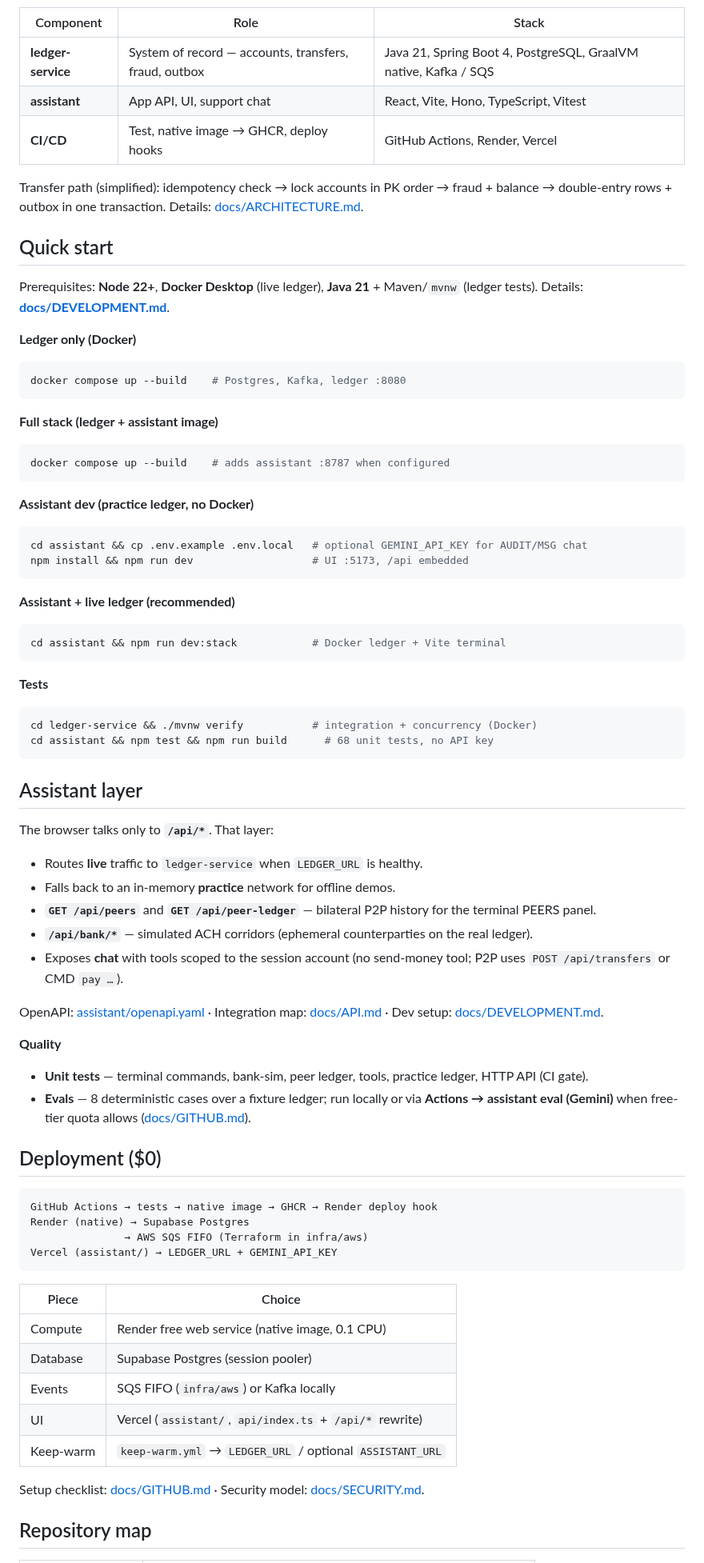
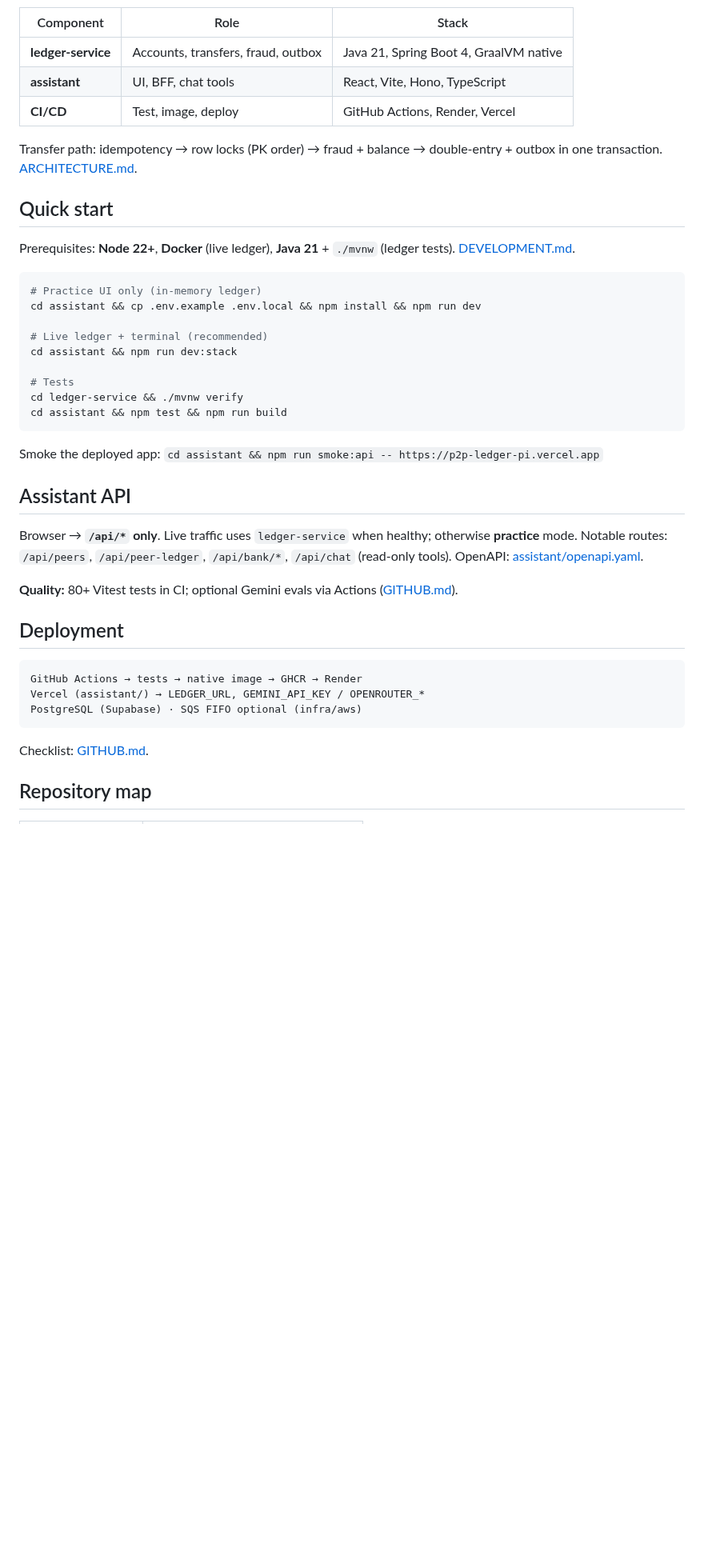
Before and after one commit to developer-az/p2p-ledger, a Markdown page: README.md, the part around one of its changes. Shown at 80% size. Rendered like a GitHub page; blank space fills up the shorter version.

````diff
--- a/README.md
+++ b/README.md
@@ -119,84 +93,46 @@ flowchart LR
 ```
 
 | Component | Role | Stack |
-|---|---|---|
-| **ledger-service** | System of record — accounts, transfers, fraud, outbox | Java 21, Spring Boot 4, PostgreSQL, GraalVM native, Kafka / SQS |
-| **assistant** | App API, UI, support chat | React, Vite, Hono, TypeScript, Vitest |
-| **CI/CD** | Test, native image → GHCR, deploy hooks | GitHub Actions, Render, Vercel |
+|-----------|------|--------|
+| **ledger-service** | Accounts, transfers, fraud, outbox | Java 21, Spring Boot 4, GraalVM native |
+| **assistant** | UI, BFF, chat tools | React, Vite, Hono, TypeScript |
+| **CI/CD** | Test, image, deploy | GitHub Actions, Render, Vercel |
 
-Transfer path (simplified): idempotency check → lock accounts in PK order → fraud + balance → double-entry rows + outbox in one transaction. Details: [docs/ARCHITECTURE.md](docs/ARCHITECTURE.md).
+Transfer path: idempotency → row locks (PK order) → fraud + balance → double-entry + outbox in one transaction. [ARCHITECTURE.md](docs/ARCHITECTURE.md).
 
 ## Quick start
 
-Prerequisites: **Node 22+**, **Docker Desktop** (live ledger), **Java 21** + Maven/`mvnw` (ledger tests). Details: **[docs/DEVELOPMENT.md](docs/DEVELOPMENT.md)**.
-
-**Ledger only (Docker)**
+Prerequisites: **Node 22+**, **Docker** (live ledger), **Java 21** + `./mvnw` (ledger tests). [DEVELOPMENT.md](docs/DEVELOPMENT.md).
 
 ```bash
-docker compose up --build    # Postgres, Kafka, ledger :8080
+# Practice UI only (in-memory ledger)
+cd assistant && cp .env.example .env.local && npm install && npm run dev
+
+# Live ledger + terminal (recommended)
+cd assistant && npm run dev:stack
+
+# Tests
+cd ledger-service && ./mvnw verify
+cd assistant && npm test && npm run build
 ```
 
-**Full stack (ledger + assistant image)**
+Smoke the deployed app: `cd assistant && npm run smoke:api -- https://p2p-ledger-pi.vercel.app`
 
-```bash
-docker compose up --build    # adds assistant :8787 when configured
+## Assistant API
+
+Browser → **`/api/*` only**. Live traffic uses `ledger-service` when healthy; otherwise **practice** mode. Notable routes: `/api/peers`, `/api/peer-ledger`, `/api/bank/*`, `/api/chat` (read-only tools). OpenAPI: [assistant/openapi.yaml](assistant/openapi.yaml).
+
+**Quality:** 80+ Vitest tests in CI; optional Gemini evals via Actions ([GITHUB.md](docs/GITHUB.md)).
+
+## Deployment
+
+```
+GitHub Actions → tests → native image → GHCR → Render
+Vercel (assistant/) → LEDGER_URL, GEMINI_API_KEY / OPENROUTER_*
+PostgreSQL (Supabase) · SQS FIFO optional (infra/aws)
 ```
 
-**Assistant dev (practice ledger, no Docker)**
-
-```bash
-cd assistant && cp .env.example .env.local   # optional GEMINI_API_KEY for AUDIT/MSG chat
-npm install && npm run dev                   # UI :5173, /api embedded
-```
-
-**Assistant + live ledger (recommended)**
-
-```bash
-cd assistant && npm run dev:stack            # Docker ledger + Vite terminal
-```
-
-**Tests**
-
-```bash
-cd ledger-service && ./mvnw verify           # integration + concurrency (Docker)
-cd assistant && npm test && npm run build      # 68 unit tests, no API key
-```
-
-## Assistant layer
-
-The browser talks only to **`/api/*`**. That layer:
-
-- Routes **live** traffic to `ledger-service` when `LEDGER_URL` is healthy.
-- Falls back to an in-memory **practice** network for offline demos.
-- **`GET /api/peers`** and **`GET /api/peer-ledger`** — bilateral P2P history for the terminal PEERS panel.
-- **`/api/bank/*`** — simulated ACH corridors (ephemeral counterparties on the real ledger).
-- Exposes **chat** with tools scoped to the session account (no send-money tool; P2P uses `POST /api/transfers` or CMD `pay …`).
-
-OpenAPI: [assistant/openapi.yaml](assistant/openapi.yaml) · Integration map: [docs/API.md](docs/API.md) · Dev setup: [docs/DEVELOPMENT.md](docs/DEVELOPMENT.md).
-
-**Quality**
-
-- **Unit tests** — terminal commands, bank-sim, peer ledger, tools, practice ledger, HTTP API (CI gate).
-- **Evals** — 8 deterministic cases over a fixture ledger; run locally or via **Actions → assistant eval (Gemini)** when free-tier quota allows ([docs/GITHUB.md](docs/GITHUB.md)).
-
-## Deployment ($0)
-
-```
-GitHub Actions → tests → native image → GHCR → Render deploy hook
-Render (native) → Supabase Postgres
-               → AWS SQS FIFO (Terraform in infra/aws)
-Vercel (assistant/) → LEDGER_URL + GEMINI_API_KEY
-```
-
-| Piece | Choice |
-|---|---|
-| Compute | Render free web service (native image, 0.1 CPU) |
-| Database | Supabase Postgres (session pooler) |
-| Events | SQS FIFO (`infra/aws`) or Kafka locally |
-| UI | Vercel (`assistant/`, `api/index.ts` + `/api/*` rewrite) |
-| Keep-warm | `keep-warm.yml` → `LEDGER_URL` / optional `ASSISTANT_URL` |
-
-Setup checklist: [docs/GITHUB.md](docs/GITHUB.md) · Security model: [docs/SECURITY.md](docs/SECURITY.md).
+Checklist: [GITHUB.md](docs/GITHUB.md).
 
 ## Repository map
 
````
Also changed, not shown: other parts of README.md (+56 -82 lines), docs/PRODUCT.md (+1 -1 lines), docs/images/README.md (+13 -11 lines), docs/images/terminal-watch.png, docs/images/terminal-workstation.png (added).
